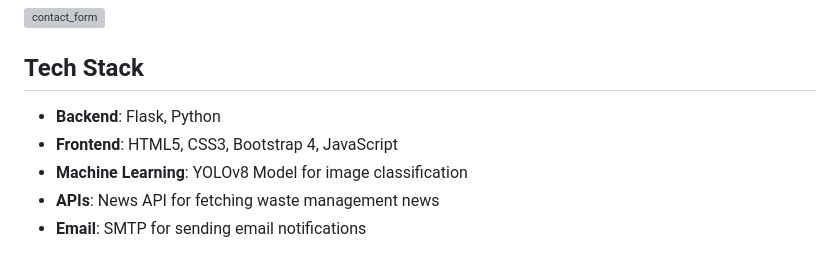
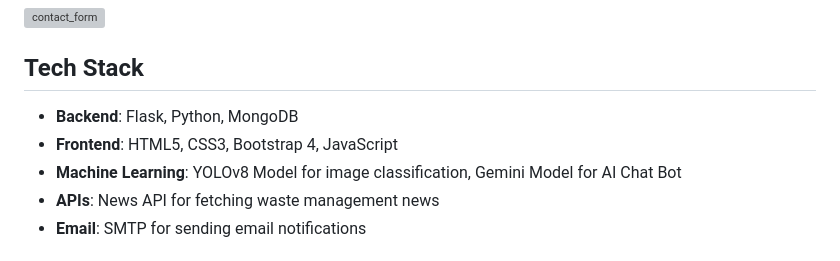
Before and after one commit to PiyushBhatnagar09/Waste-Classification-and-Awareness-System, a Markdown page: README.md, the part around the change. GitHub-like rendering; grey boxes are pictures that could not be loaded.

```diff
--- a/README.md
+++ b/README.md
@@ -34,9 +34,9 @@ This project is a web-based waste classification and awareness system that helps
 
 ## Tech Stack
 
-- **Backend**: Flask, Python
+- **Backend**: Flask, Python, MongoDB
 - **Frontend**: HTML5, CSS3, Bootstrap 4, JavaScript
-- **Machine Learning**: YOLOv8 Model for image classification
+- **Machine Learning**: YOLOv8 Model for image classification, Gemini Model for AI Chat Bot
 - **APIs**: News API for fetching waste management news
 - **Email**: SMTP for sending email notifications
 
```
